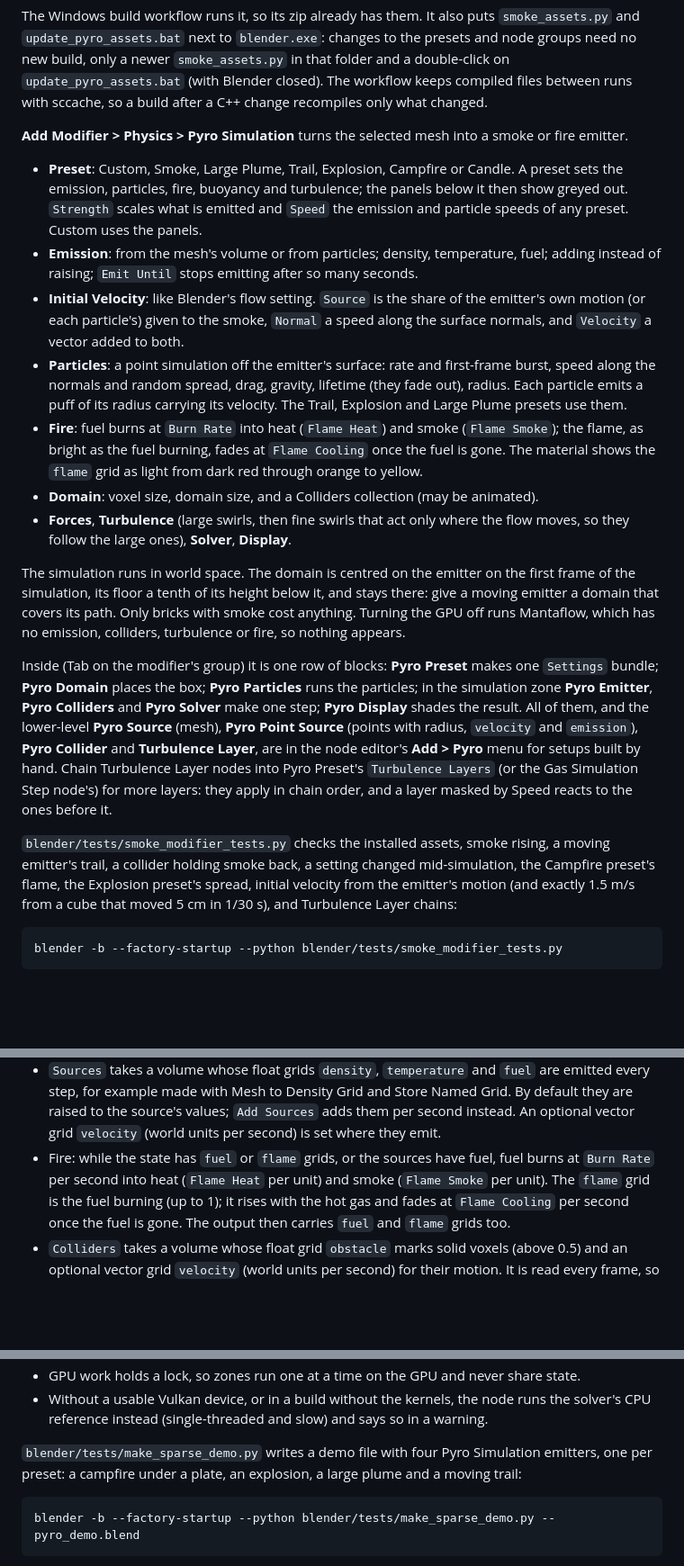
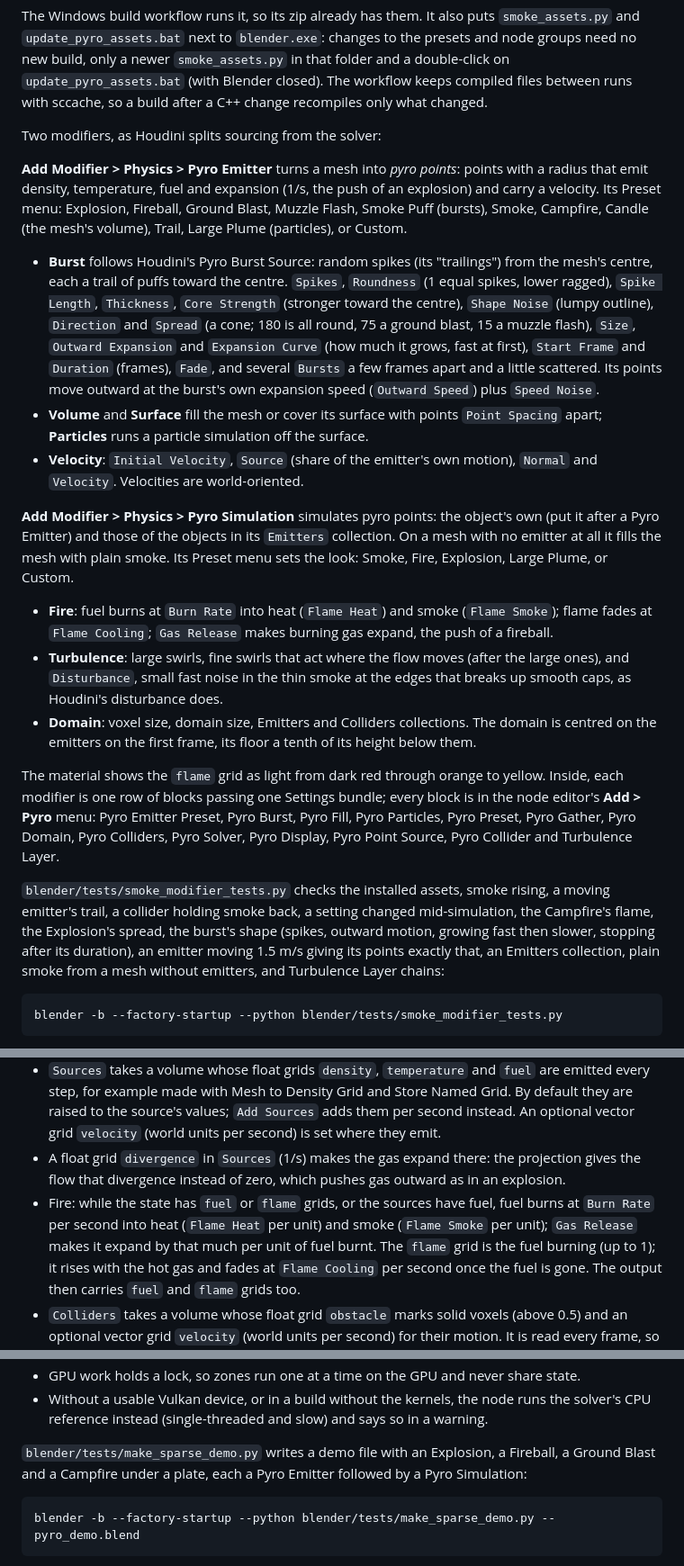
Before and after one commit to swetzel623-cell/build, a Markdown page: blender/README.md, 3 parts joined by grey strips. Shown at 90% size. Drawn GitHub-style; blank space fills up the shorter version.

````diff
--- a/blender/README.md
+++ b/blender/README.md
@@ -52,47 +52,50 @@ node groups need no new build, only a newer `smoke_assets.py` in that folder and
 on `update_pyro_assets.bat` (with Blender closed). The workflow keeps compiled files between
 runs with sccache, so a build after a C++ change recompiles only what changed.
 
-**Add Modifier > Physics > Pyro Simulation** turns the selected mesh into a smoke or fire emitter.
+Two modifiers, as Houdini splits sourcing from the solver:
 
-- **Preset**: Custom, Smoke, Large Plume, Trail, Explosion, Campfire or Candle. A preset sets the
-  emission, particles, fire, buoyancy and turbulence; the panels below it then show greyed out.
-  `Strength` scales what is emitted and `Speed` the emission and particle speeds of any preset.
-  Custom uses the panels.
-- **Emission**: from the mesh's volume or from particles; density, temperature, fuel; adding
-  instead of raising; `Emit Until` stops emitting after so many seconds.
-- **Initial Velocity**: like Blender's flow setting. `Source` is the share of the emitter's own
-  motion (or each particle's) given to the smoke, `Normal` a speed along the surface normals,
-  and `Velocity` a vector added to both.
-- **Particles**: a point simulation off the emitter's surface: rate and first-frame burst,
-  speed along the normals and random spread, drag, gravity, lifetime (they fade out), radius.
-  Each particle emits a puff of its radius carrying its velocity. The Trail, Explosion and
-  Large Plume presets use them.
-- **Fire**: fuel burns at `Burn Rate` into heat (`Flame Heat`) and smoke (`Flame Smoke`); the
-  flame, as bright as the fuel burning, fades at `Flame Cooling` once the fuel is gone. The
-  material shows the `flame` grid as light from dark red through orange to yellow.
-- **Domain**: voxel size, domain size, and a Colliders collection (may be animated).
-- **Forces**, **Turbulence** (large swirls, then fine swirls that act only where the flow moves,
-  so they follow the large ones), **Solver**, **Display**.
+**Add Modifier > Physics > Pyro Emitter** turns a mesh into *pyro points*: points with a radius
+that emit density, temperature, fuel and expansion (1/s, the push of an explosion) and carry a
+velocity. Its Preset menu: Explosion, Fireball, Ground Blast, Muzzle Flash, Smoke Puff (bursts),
+Smoke, Campfire, Candle (the mesh's volume), Trail, Large Plume (particles), or Custom.
 
-The simulation runs in world space. The domain is centred on the emitter on the first frame of
-the simulation, its floor a tenth of its height below it, and stays there: give a moving emitter
-a domain that covers its path. Only bricks with smoke cost anything. Turning the GPU off runs
-Mantaflow, which has no emission, colliders, turbulence or fire, so nothing appears.
+- **Burst** follows Houdini's Pyro Burst Source: random spikes (its "trailings") from the
+  mesh's centre, each a trail of puffs toward the centre. `Spikes`, `Roundness` (1 equal
+  spikes, lower ragged), `Spike Length`, `Thickness`, `Core Strength` (stronger toward the
+  centre), `Shape Noise` (lumpy outline), `Direction` and `Spread` (a cone; 180 is all round,
+  75 a ground blast, 15 a muzzle flash), `Size`, `Outward Expansion` and `Expansion Curve` (how
+  much it grows, fast at first), `Start Frame` and `Duration` (frames), `Fade`, and several
+  `Bursts` a few frames apart and a little scattered. Its points move outward at the burst's
+  own expansion speed (`Outward Speed`) plus `Speed Noise`.
+- **Volume** and **Surface** fill the mesh or cover its surface with points `Point Spacing`
+  apart; **Particles** runs a particle simulation off the surface.
+- **Velocity**: `Initial Velocity`, `Source` (share of the emitter's own motion), `Normal` and
+  `Velocity`. Velocities are world-oriented.
 
-Inside (Tab on the modifier's group) it is one row of blocks: **Pyro Preset** makes one
-`Settings` bundle; **Pyro Domain** places the box; **Pyro Particles** runs the particles; in the
-simulation zone **Pyro Emitter**, **Pyro Colliders** and **Pyro Solver** make one step; **Pyro
-Display** shades the result. All of them, and the lower-level **Pyro Source** (mesh), **Pyro
-Point Source** (points with radius, `velocity` and `emission`), **Pyro Collider** and
-**Turbulence Layer**, are in the node editor's **Add > Pyro** menu for setups built by hand.
-Chain Turbulence Layer nodes into Pyro Preset's `Turbulence Layers` (or the Gas Simulation Step
-node's) for more layers: they apply in chain order, and a layer masked by Speed reacts to the
-ones before it.
+**Add Modifier > Physics > Pyro Simulation** simulates pyro points: the object's own (put it
+after a Pyro Emitter) and those of the objects in its `Emitters` collection. On a mesh with no
+emitter at all it fills the mesh with plain smoke. Its Preset menu sets the look: Smoke, Fire,
+Explosion, Large Plume, or Custom.
+
+- **Fire**: fuel burns at `Burn Rate` into heat (`Flame Heat`) and smoke (`Flame Smoke`); flame
+  fades at `Flame Cooling`; `Gas Release` makes burning gas expand, the push of a fireball.
+- **Turbulence**: large swirls, fine swirls that act where the flow moves (after the large
+  ones), and `Disturbance`, small fast noise in the thin smoke at the edges that breaks up
+  smooth caps, as Houdini's disturbance does.
+- **Domain**: voxel size, domain size, Emitters and Colliders collections. The domain is centred
+  on the emitters on the first frame, its floor a tenth of its height below them.
+
+The material shows the `flame` grid as light from dark red through orange to yellow. Inside,
+each modifier is one row of blocks passing one Settings bundle; every block is in the node
+editor's **Add > Pyro** menu: Pyro Emitter Preset, Pyro Burst, Pyro Fill, Pyro Particles,
+Pyro Preset, Pyro Gather, Pyro Domain, Pyro Colliders, Pyro Solver, Pyro Display, Pyro Point
+Source, Pyro Collider and Turbulence Layer.
 
 `blender/tests/smoke_modifier_tests.py` checks the installed assets, smoke rising, a moving
-emitter's trail, a collider holding smoke back, a setting changed mid-simulation, the Campfire
-preset's flame, the Explosion preset's spread, initial velocity from the emitter's motion (and
-exactly 1.5 m/s from a cube that moved 5 cm in 1/30 s), and Turbulence Layer chains:
+emitter's trail, a collider holding smoke back, a setting changed mid-simulation, the Campfire's
+flame, the Explosion's spread, the burst's shape (spikes, outward motion, growing fast then
+slower, stopping after its duration), an emitter moving 1.5 m/s giving its points exactly that,
+an Emitters collection, plain smoke from a mesh without emitters, and Turbulence Layer chains:
 
 ```sh
 blender -b --factory-startup --python blender/tests/smoke_modifier_tests.py
@@ -115,8 +118,11 @@ of Mantaflow (see `docs/gpu-sparse-solver.md`):
   every step, for example made with Mesh to Density Grid and Store Named Grid. By default they
   are raised to the source's values; `Add Sources` adds them per second instead. An optional
   vector grid `velocity` (world units per second) is set where they emit.
+- A float grid `divergence` in `Sources` (1/s) makes the gas expand there: the projection
+  gives the flow that divergence instead of zero, which pushes gas outward as in an explosion.
 - Fire: while the state has `fuel` or `flame` grids, or the sources have fuel, fuel burns at
-  `Burn Rate` per second into heat (`Flame Heat` per unit) and smoke (`Flame Smoke` per unit).
+  `Burn Rate` per second into heat (`Flame Heat` per unit) and smoke (`Flame Smoke` per unit);
+  `Gas Release` makes it expand by that much per unit of fuel burnt.
   The `flame` grid is the fuel burning (up to 1); it rises with the hot gas and fades at
   `Flame Cooling` per second once the fuel is gone. The output then carries `fuel` and `flame`
   grids too.
@@ -140,8 +146,8 @@ of Mantaflow (see `docs/gpu-sparse-solver.md`):
 - Without a usable Vulkan device, or in a build without the kernels, the node runs the solver's
   CPU reference instead (single-threaded and slow) and says so in a warning.
 
-`blender/tests/make_sparse_demo.py` writes a demo file with four Pyro Simulation emitters, one
-per preset: a campfire under a plate, an explosion, a large plume and a moving trail:
+`blender/tests/make_sparse_demo.py` writes a demo file with an Explosion, a Fireball, a Ground
+Blast and a Campfire under a plate, each a Pyro Emitter followed by a Pyro Simulation:
 
 ```sh
 blender -b --factory-startup --python blender/tests/make_sparse_demo.py -- pyro_demo.blend
````
Also changed, not shown: docs/gpu-sparse-solver.md (+39 -0 lines), docs/images/burst_first_try.png (added), docs/images/burst_presets.png (added), 15 other files.
